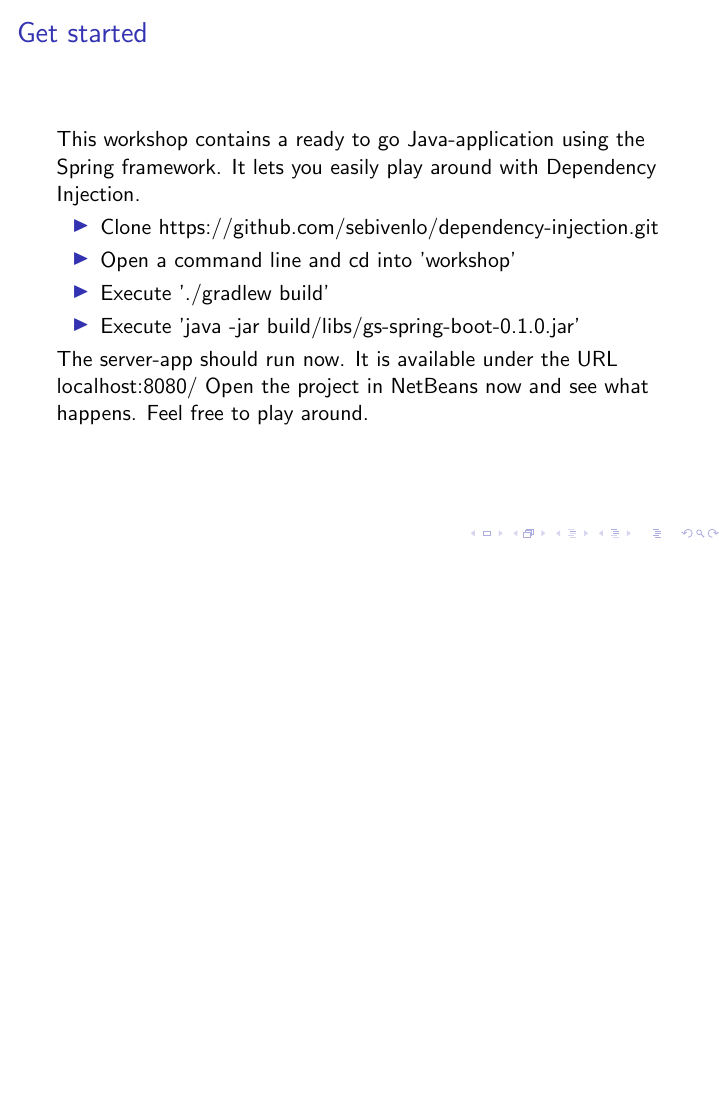
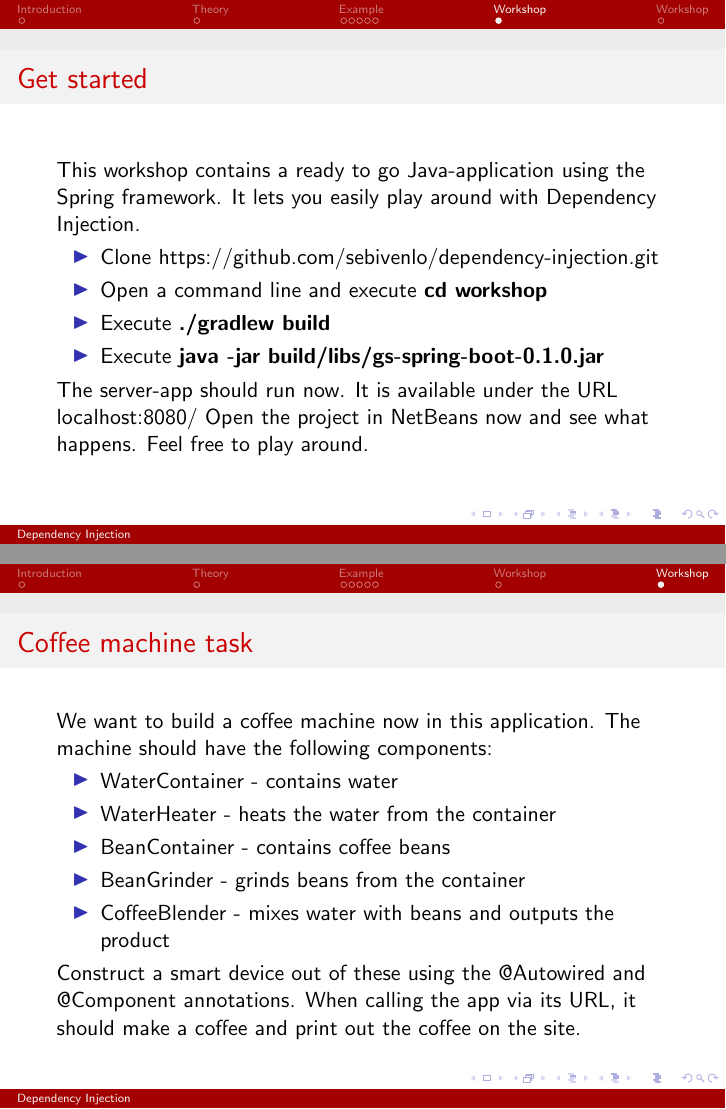
Before and after one commit to sebivenlo/dependency-injection, LaTeX slides (slides/main.tex): page 10 of 10 before the commit and pages 10 and 11 of 11 after it, the two joined at a grey line, the shorter picture padded with empty space. Compiled offline with pdfLaTeX.

Commit message:
edited slide with further task

```diff
--- a/slides/main.tex
+++ b/slides/main.tex
@@ -1,4 +1,6 @@
 \documentclass{beamer}
+\usetheme{Szeged}
+\usecolortheme{beaver}
 
 \usepackage{listings}
 \usepackage{color}
@@ -111,9 +113,9 @@ This workshop contains a ready to go Java-application using the Spring framework
 
 \begin{itemize}
 \item Clone https://github.com/sebivenlo/dependency-injection.git
-\item Open a command line and cd into 'workshop'
-\item Execute './gradlew build'
-\item Execute 'java -jar build/libs/gs-spring-boot-0.1.0.jar'
+\item Open a command line and execute \textbf{cd workshop}
+\item Execute \textbf{./gradlew build}
+\item Execute \textbf{java -jar build/libs/gs-spring-boot-0.1.0.jar}
 \end{itemize}
 
 The server-app should run now. It is available under the URL localhost:8080/
@@ -121,83 +123,20 @@ Open the project in NetBeans now and see what happens. Feel free to play around.
 
 }
 
-%\section{Abschnitt Nr. 2}
-%\subsection{Listen I}
-%\frame{\frametitle{Aufz\"ahlung}
-%\begin{itemize}
-%\item Einf\"uhrungskurs in \LaTeX
-%\item Kurs 2
-%\item Seminararbeiten und Pr\"asentationen mit \LaTeX
-%\item Die Beamerclass
-%\end{itemize}
-%}
-%
-%\frame{\frametitle{Aufz\"ahlung mit Pausen}
-%\begin{itemize}
-%\item  Einf\"uhrungskurs in \LaTeX \pause
-%\item  Kurs 2 \pause
-%\item  Seminararbeiten und Pr\"asentationen mit \LaTeX \pause
-%\item  Die Beamerclass
-%\end{itemize}
-%}
-%
-%\subsection{Listen II}
-%\frame{\frametitle{Numerierte Liste}
-%\begin{enumerate}
-%\item  Einf\"uhrungskurs in \LaTeX
-%\item  Kurs 2
-%\item  Seminararbeiten und Pr\"asentationen mit \LaTeX
-%\item  Die Beamerclass
-%\end{enumerate}
-%}
-%\frame{\frametitle{Numerierte Liste mit Pausen}
-%\begin{enumerate}
-%\item  Einf\"uhrungskurs in \LaTeX \pause
-%\item  Kurs 2 \pause
-%\item  Seminararbeiten und Pr\"asentationen mit \LaTeX \pause
-%\item  Die Beamerclass
-%\end{enumerate}
-%}
-%
-%\section{Abschnitt Nr.3}
-%\subsection{Tabellen}
-%\frame{\frametitle{Tabellen}
-%\begin{tabular}{|c|c|c|}
-%\hline
-%\textbf{Zeitpunkt} & \textbf{Kursleiter} & \textbf{Titel} \\
-%\hline
-%WS 04/05 & Sascha Frank &  Erste Schritte mit \LaTeX  \\
-%\hline
-%SS 05 & Sascha Frank & \LaTeX \ Kursreihe \\
-%\hline
-%\end{tabular}}
-%
-%
-%\frame{\frametitle{Tabellen mit Pause}
-%\begin{tabular}{c c c}
-%A & B & C \\
-%\pause
-%1 & 2 & 3 \\
-%\pause
-%A & B & C \\
-%\end{tabular} }
-%
-%
-%\section{Abschnitt Nr. 4}
-%\subsection{Bl\"ocke}
-%\frame{\frametitle{Bl\"ocke}
-%
-%\begin{block}{Blocktitel}
-%Blocktext
-%\end{block}
-%
-%\begin{exampleblock}{Blocktitel}
-%Blocktext
-%\end{exampleblock}
-%
-%
-%\begin{alertblock}{Blocktitel}
-%Blocktext
-%\end{alertblock}
-%}
+\section{Workshop}
+\frame{\frametitle{Coffee machine task}
+
+We want to build a coffee machine now in this application. The machine should have the following components:
+
+\begin{itemize}
+\item WaterContainer - contains water
+\item WaterHeater - heats the water from the container
+\item BeanContainer - contains coffee beans
+\item BeanGrinder - grinds beans from the container
+\item CoffeeBlender - mixes water with beans and outputs the product
+\end{itemize}
+
+Construct a smart device out of these using the @Autowired and @Component annotations. When calling the app via its URL, it should make a coffee and print out the coffee on the site.
+}
+
 \end{document}
```
Also changed, not shown: slides/main.tex (8 more changed lines).
